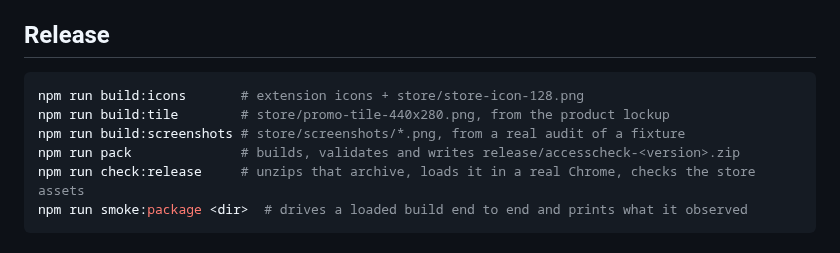
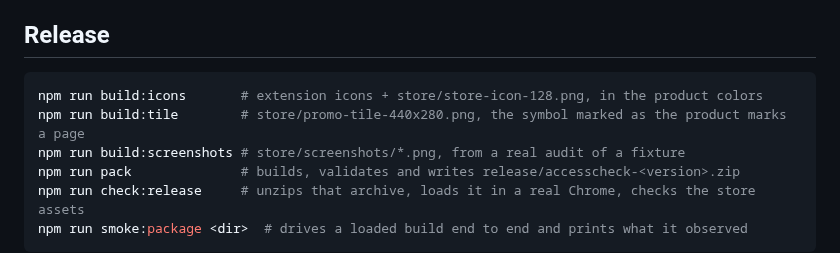
Before and after one commit to maricastroc/access-check, a Markdown page: extension/README.md, the part around the change. GitHub-like rendering.

````diff
--- a/extension/README.md
+++ b/extension/README.md
@@ -249,8 +249,8 @@ Every audit does this, so no reading from this build is marked
 ## Release
 
 ```bash
-npm run build:icons       # extension icons + store/store-icon-128.png
-npm run build:tile        # store/promo-tile-440x280.png, from the product lockup
+npm run build:icons       # extension icons + store/store-icon-128.png, in the product colors
+npm run build:tile        # store/promo-tile-440x280.png, the symbol marked as the product marks a page
 npm run build:screenshots # store/screenshots/*.png, from a real audit of a fixture
 npm run pack              # builds, validates and writes release/accesscheck-<version>.zip
 npm run check:release     # unzips that archive, loads it in a real Chrome, checks the store assets
````
Also changed, not shown: store/promo-tile-440x280.png, store/store-icon-128.png, 2 other files.
